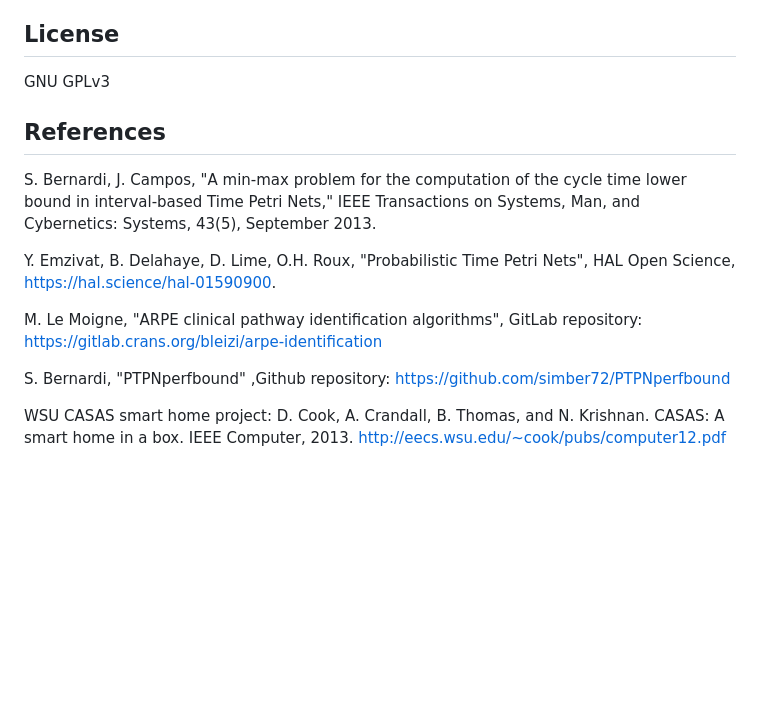
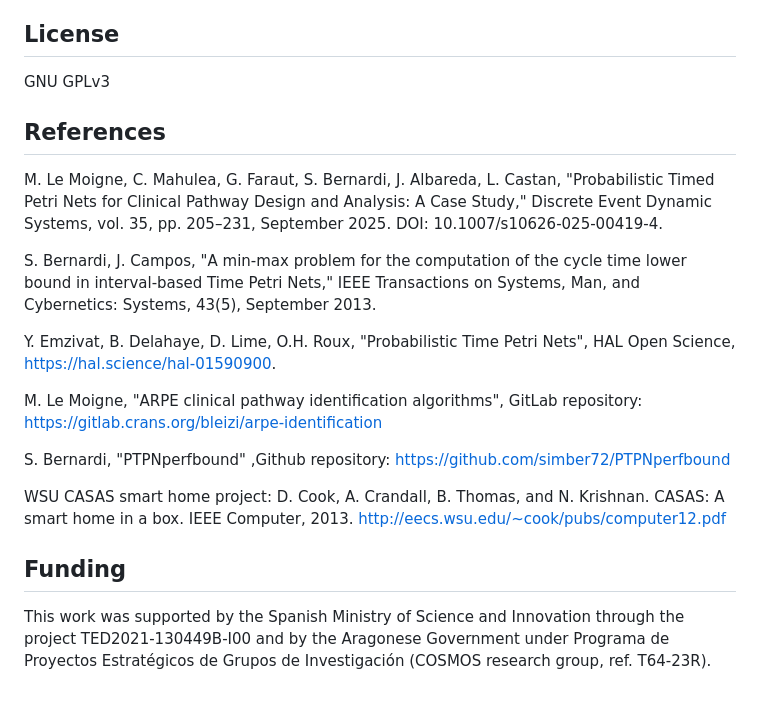
Before and after one commit to cmahulea/PatternDiscovery, a Markdown page: README.md, the part around the change. Drawn GitHub-style; blank space fills up the shorter version.

```diff
--- a/README.md
+++ b/README.md
@@ -81,6 +81,8 @@ In case the last installation step (5.) has not been performed, you can launch t
 GNU GPLv3
 
 ## References
+M. Le Moigne, C. Mahulea, G. Faraut, S. Bernardi, J. Albareda, L. Castan, "Probabilistic Timed Petri Nets for Clinical Pathway Design and Analysis: A Case Study," Discrete Event Dynamic Systems, vol. 35, pp. 205–231, September 2025. DOI: 10.1007/s10626-025-00419-4.
+
 S. Bernardi, J. Campos, "A min-max problem for the computation of the cycle time lower bound in interval-based Time Petri Nets," IEEE Transactions on Systems, Man, and Cybernetics: Systems, 43(5), September 2013.
 
 Y. Emzivat, B. Delahaye, D. Lime, O.H. Roux, "Probabilistic Time Petri Nets", HAL Open Science,
@@ -91,3 +93,6 @@ M. Le Moigne, "ARPE clinical pathway identification algorithms", GitLab reposito
 S. Bernardi, "PTPNperfbound" ,Github repository: https://github.com/simber72/PTPNperfbound
 
 WSU CASAS smart home project: D. Cook, A. Crandall, B. Thomas, and N. Krishnan. CASAS: A smart home in a box. IEEE Computer, 2013. http://eecs.wsu.edu/~cook/pubs/computer12.pdf
+
+## Funding
+This work was supported by the Spanish Ministry of Science and Innovation through the project TED2021-130449B-I00 and by the Aragonese Government under Programa de Proyectos Estratégicos de Grupos de Investigación (COSMOS research group, ref. T64-23R).
```
